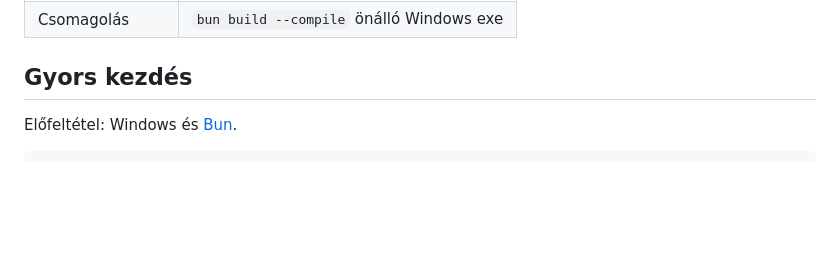
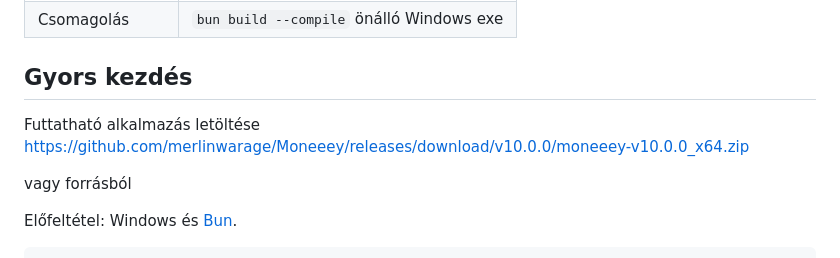
Before and after one commit to merlinwarage/Moneeey, a Markdown page: README.md, the part around the change. Rendered like a GitHub page; blank space fills up the shorter version.

```diff
--- a/README.md
+++ b/README.md
@@ -61,6 +61,10 @@ Az alkalmazás egyetlen helyi futtatható fájlként is csomagolható. Az adatok
 | Csomagolás       | `bun build --compile` önálló Windows exe |
 
 ## Gyors kezdés
+
+Futtatható alkalmazás letöltése [https://github.com/merlinwarage/Moneeey/releases/download/v10.0.0/moneeey-v10.0.0_x64.zip](https://github.com/merlinwarage/Moneeey/releases/download/v10.0.0/moneeey-v10.0.0_x64.zip)
+
+vagy forrásból
 
 Előfeltétel: Windows és [Bun](https://bun.sh).
 
```
